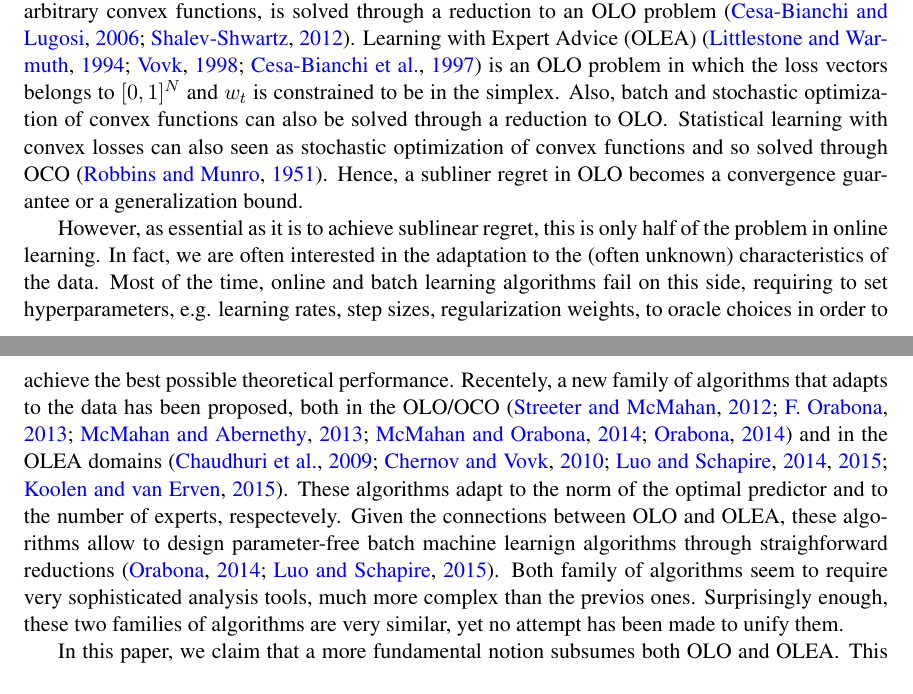
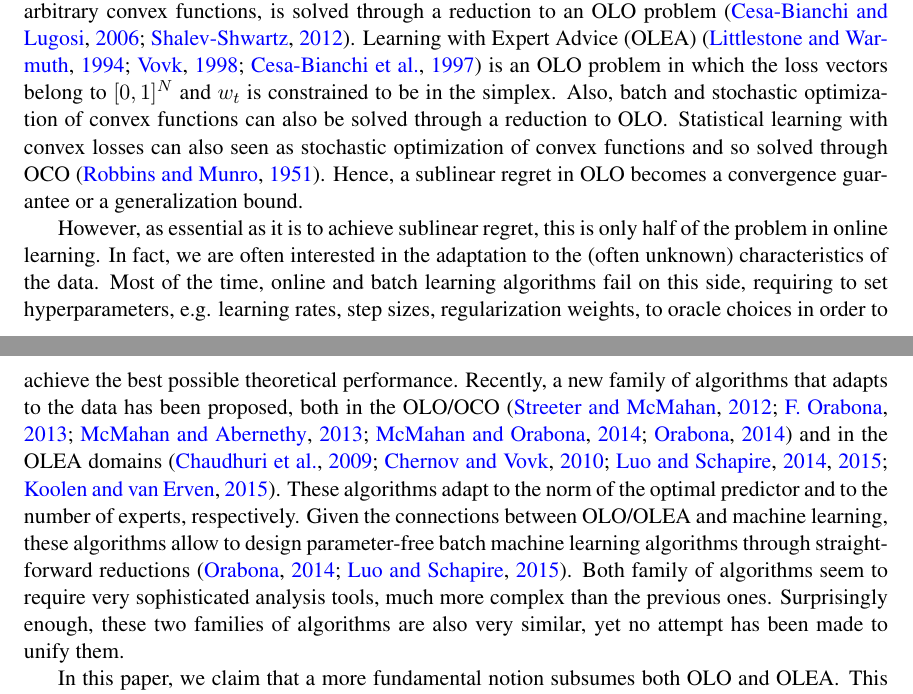
Before and after one commit to DavidPal/coin-betting-and-online-learning, a LaTeX document (main.tex, which reads introduction.tex): two parts of pages 1 and 2 of 11, joined at a grey line, cut so that both start at the same text. Compiled offline with pdfLaTeX.

Commit message:
minor changes intro

```diff
--- a/introduction.tex
+++ b/introduction.tex
@@ -18,11 +18,11 @@ generalized to $\ell_t(w_t)$ where $\ell_t$ are arbitrary convex functions, is
 solved through a reduction to an \ac{OLO}
 problem~\citep{Cesa-BianchiL06,Shalev-Shwartz12}.
 \ac{OLEA}~\citep{LittlestoneW94,Vovk98,Cesa-BianchiFHHSW97} is an \ac{OLO}
-problem in which the loss vectors belongs to $[0,1]^N$ and $w_t$ is constrained
+problem in which the loss vectors belong to $[0,1]^N$ and $w_t$ is constrained
 to be in the simplex. Also, batch and stochastic optimization of convex
 functions can also be solved through a reduction to \ac{OLO}. Statistical
 learning with convex losses can also seen as stochastic optimization of convex
-functions and so solved through \ac{OCO}~\citep{Munro1951}. Hence, a subliner
+functions and so solved through \ac{OCO}~\citep{Munro1951}. Hence, a sublinear
 regret in \ac{OLO} becomes a convergence guarantee or a generalization bound.
 
 However, as essential as it is to achieve sublinear regret, this is only half of
@@ -31,18 +31,18 @@ adaptation to the (often unknown) characteristics of the data. Most of the time,
 online and batch learning algorithms fail on this side, requiring to set
 hyperparameters, e.g. learning rates, step sizes, regularization weights, to
 oracle choices in order to achieve the best possible theoretical performance.
-Recentely, a new family of algorithms that adapts to the data has been proposed,
+Recently, a new family of algorithms that adapts to the data has been proposed,
 both in the
 \ac{OLO}/\ac{OCO}~\citep{StreeterM12,Orabona13,McMahanA13,McMahanO14,Orabona14}
 and in the \ac{OLEA}
 domains~\citep{ChaudhuriYH09,ChernovV10,LuoE14,LuoS15,KoolenE15}. These
 algorithms adapt to the norm of the optimal predictor and to the number of
-experts, respectevely. Given the connections between \ac{OLO} and \ac{OLEA},
-these algorithms allow to design parameter-free batch machine learnign
-algorithms through straighforward reductions~\citep{Orabona14,LuoS15}. Both
+experts, respectively. Given the connections between \ac{OLO}/\ac{OLEA} and machine learning,
+these algorithms allow to design parameter-free batch machine learning
+algorithms through straightforward reductions~\citep{Orabona14,LuoS15}. Both
 family of algorithms seem to require very sophisticated analysis tools, much
-more complex than the previos ones. Surprisingly enough, these two families of
-algorithms are very similar, yet no attempt has been made to unify them.
+more complex than the previous ones. Surprisingly enough, these two families of
+algorithms are also very similar, yet no attempt has been made to unify them.
 
 In this paper, we claim that a more fundamental notion subsumes both \ac{OLO}
 and \ac{OLEA}. This notion is linked to the ability of an algorithm to optimally
```
